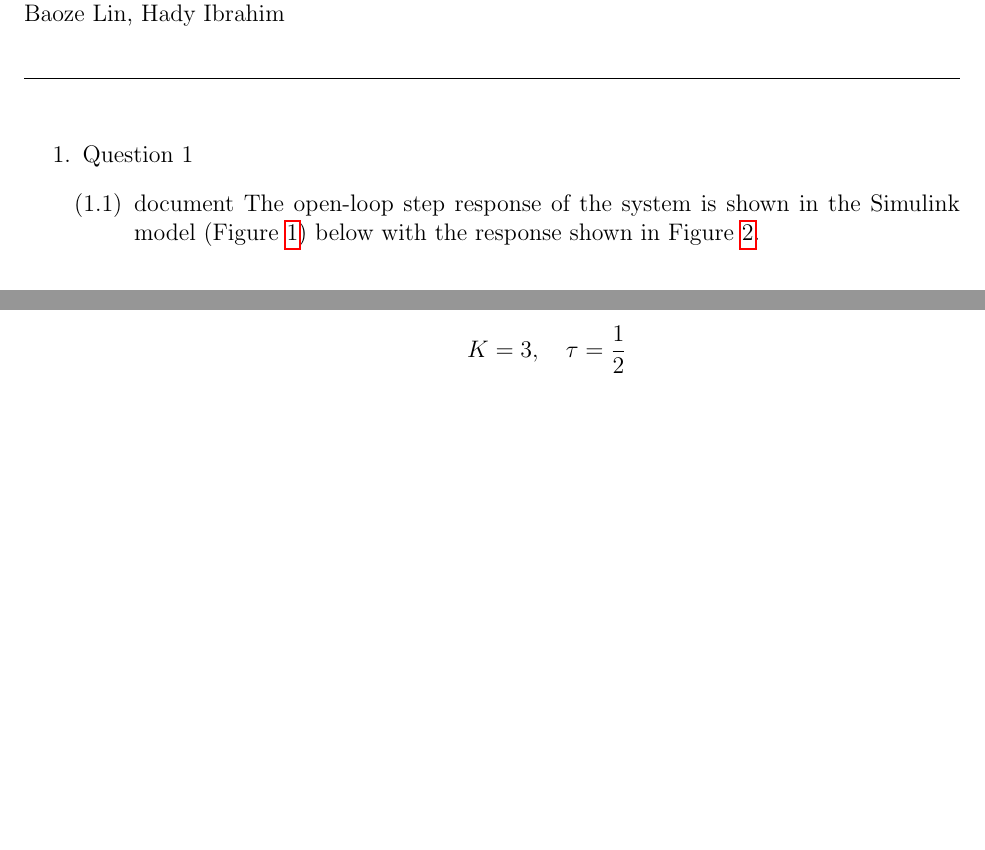
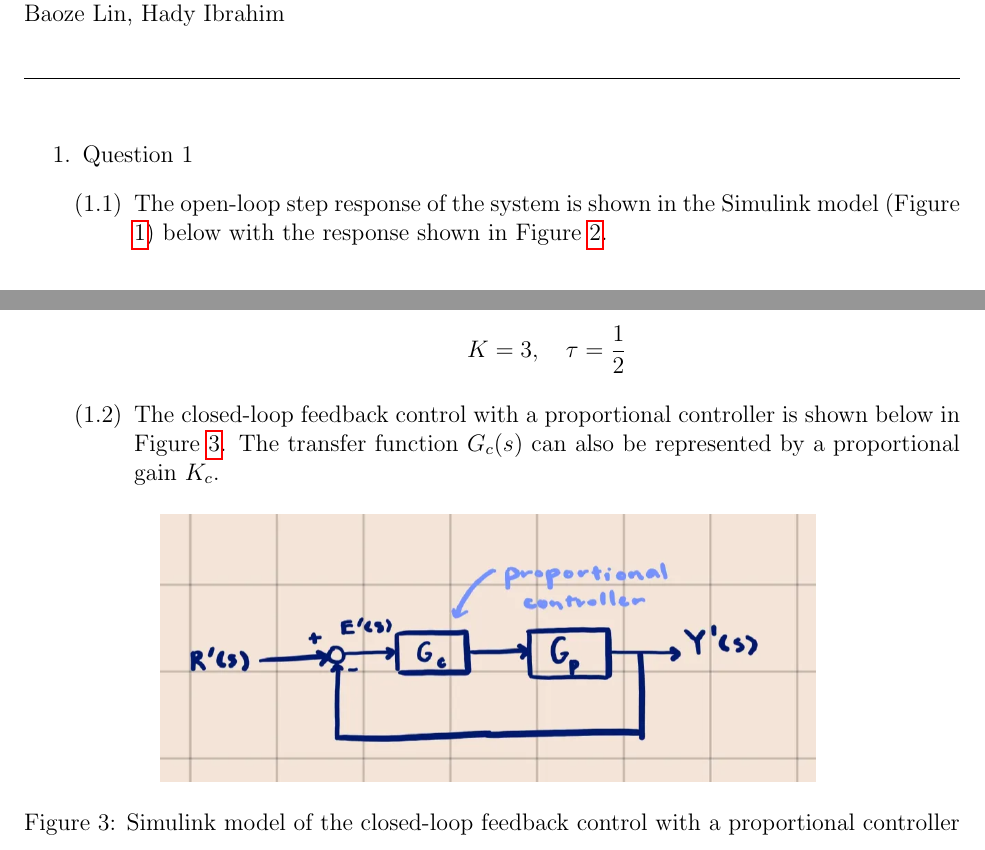
Before and after one commit to BaoGeist/ibehs-4a, a LaTeX problem sheet (Assignment 3/Assignment3.tex): two parts of pages 1 and 2 of 3, joined at a grey line, cut so that both start at the same text, the shorter picture padded with empty space. Compiled offline with pdfLaTeX.

Commit message:
feat: add 1.2

```diff
--- a/Assignment 3/Assignment3.tex
+++ b/Assignment 3/Assignment3.tex
@@ -21,7 +21,7 @@ Baoze Lin, Hady Ibrahim
 \item Question 1
   \begin{enumerate}
     % Answer to 1.1
-    \item document
+    \item
     The open-loop step response of the system is shown in the Simulink model (Figure \ref{fig:figure1_1}) below with the response shown in Figure \ref{fig:figure1_2}.
 
     \begin{figure}[H]
@@ -61,6 +61,17 @@ Baoze Lin, Hady Ibrahim
     K = 3, \quad \tau = \frac{1}{2}
     \]
 
+    % Answer to 1.2
+    \item
+    The closed-loop feedback control with a proportional controller is shown below in Figure \ref{fig:figure1_3}. The transfer function $G_c(s)$ can also be represented by a proportional gain $K_c$.
+
+    \begin{figure}[H]
+      \centering
+      \includegraphics[width=0.7\textwidth]{Figures/Models/model1_2.png}
+      \caption{Simulink model of the closed-loop feedback control with a proportional controller}
+      \label{fig:figure1_3}
+    \end{figure}
+
   \end{enumerate}
 
 \pagebreak
```
Also changed, not shown: Assignment 3/Assignment3.pdf, Assignment 3/Figures/Models/model1_2.png (added), Assignment 3/Figures/figure1_1.png.
